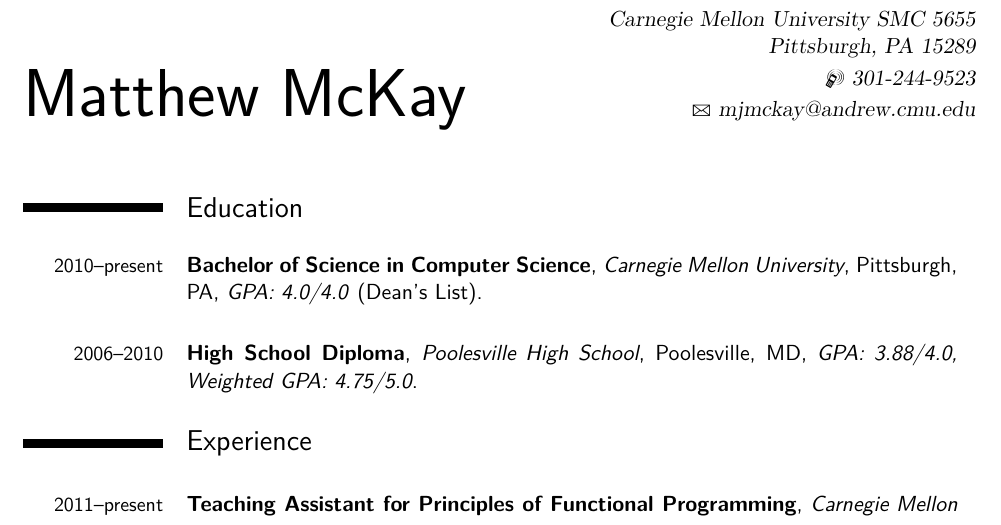
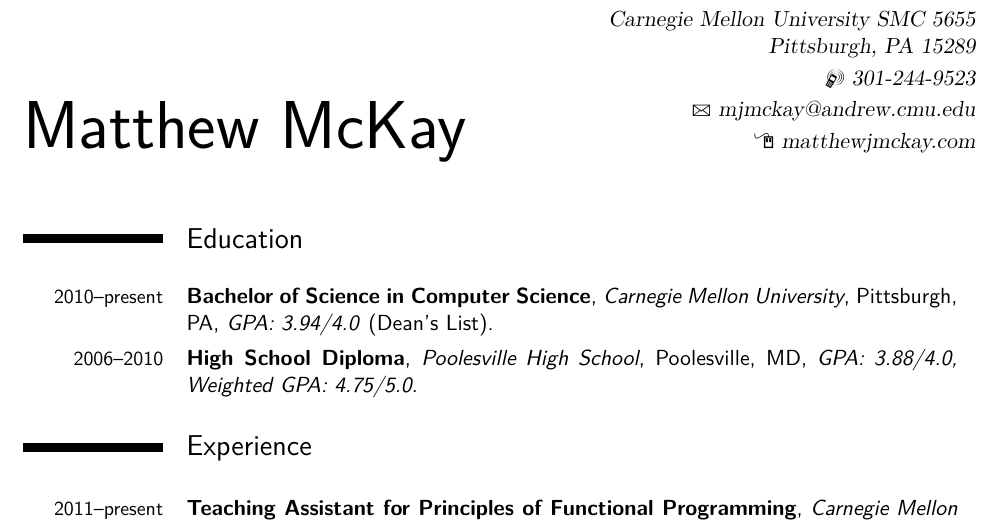
Before and after one commit to Frost36/Resume, a LaTeX CV (latex/resume.tex): part of the page, cut so that both start at the same text. Compiled offline with pdfLaTeX.

Commit message:
Updated resume with website, new gpa

```diff
--- a/latex/resume.tex
+++ b/latex/resume.tex
@@ -28,7 +28,7 @@
 \address{Carnegie Mellon University SMC 5655}{Pittsburgh, PA 15289}    % optional, remove the line if not wanted
 \mobile{301-244-9523}                    % optional, remove the line if not wanted
 \email{mjmckay@andrew.cmu.edu}                      % optional, remove the line if not wanted
-%\homepage{matthewjmckay.com}
+\homepage{matthewjmckay.com}
 
 % to show numerical labels in the bibliography; only useful if you make citations in your resume
 \makeatletter
@@ -46,7 +46,7 @@
 \begin{document}
 \maketitle
 \section{Education}
-\cventry{2010--present}{Bachelor of Science in Computer Science}{Carnegie Mellon University}{Pittsburgh, PA}{\textit{GPA: 4.0/4.0} (Dean's List)}{ }  % arguments 3 to 6 can be left empty
+\cventry{2010--present}{Bachelor of Science in Computer Science}{Carnegie Mellon University}{Pittsburgh, PA}{\textit{GPA: 3.94/4.0} (Dean's List)}{}
 \cventry{2006--2010}{High School Diploma}{Poolesville High School}{Poolesville, MD}{\textit{GPA: 3.88/4.0, Weighted GPA: 4.75/5.0}}{ }
 \section{Experience}
 \cventry{2011--present}{Teaching Assistant for Principles of Functional Programming}{Carnegie Mellon University, School of Computer Science}{Pittsburgh, PA}{}{
```
Also changed, not shown: latex/resume.pdf, latex/resume.tex (1 more changed lines).
